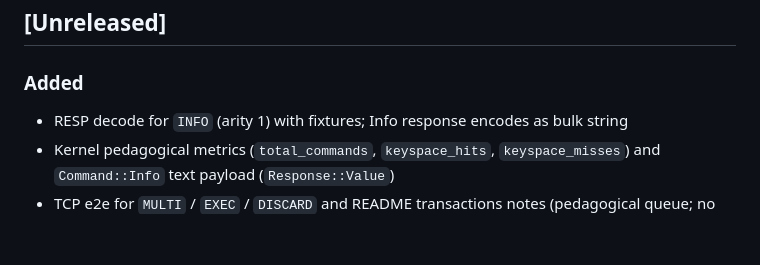
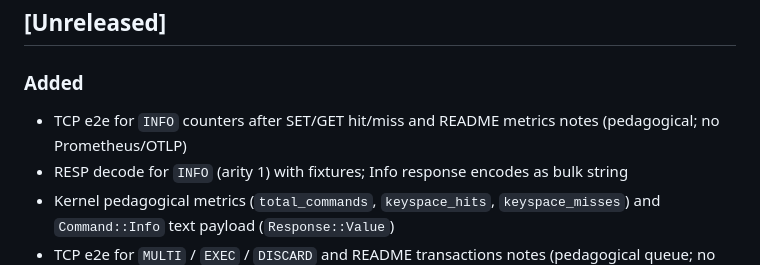
Before and after one commit to samuelfabel/janus, a Markdown page: CHANGELOG.md, the part around the change. Rendered like a GitHub page; blank space fills up the shorter version.

Commit message:
feat(f10-03): add INFO e2e harness and README metrics notes

```diff
--- a/CHANGELOG.md
+++ b/CHANGELOG.md
@@ -9,6 +9,7 @@ and this project adheres to [Semantic Versioning](https://semver.org/).
 
 ### Added
 
+- TCP e2e for `INFO` counters after SET/GET hit/miss and README metrics notes (pedagogical; no Prometheus/OTLP)
 - RESP decode for `INFO` (arity 1) with fixtures; Info response encodes as bulk string
 - Kernel pedagogical metrics (`total_commands`, `keyspace_hits`, `keyspace_misses`) and `Command::Info` text payload (`Response::Value`)
 - TCP e2e for `MULTI` / `EXEC` / `DISCARD` and README transactions notes (pedagogical queue; no WATCH/ACID)
```
